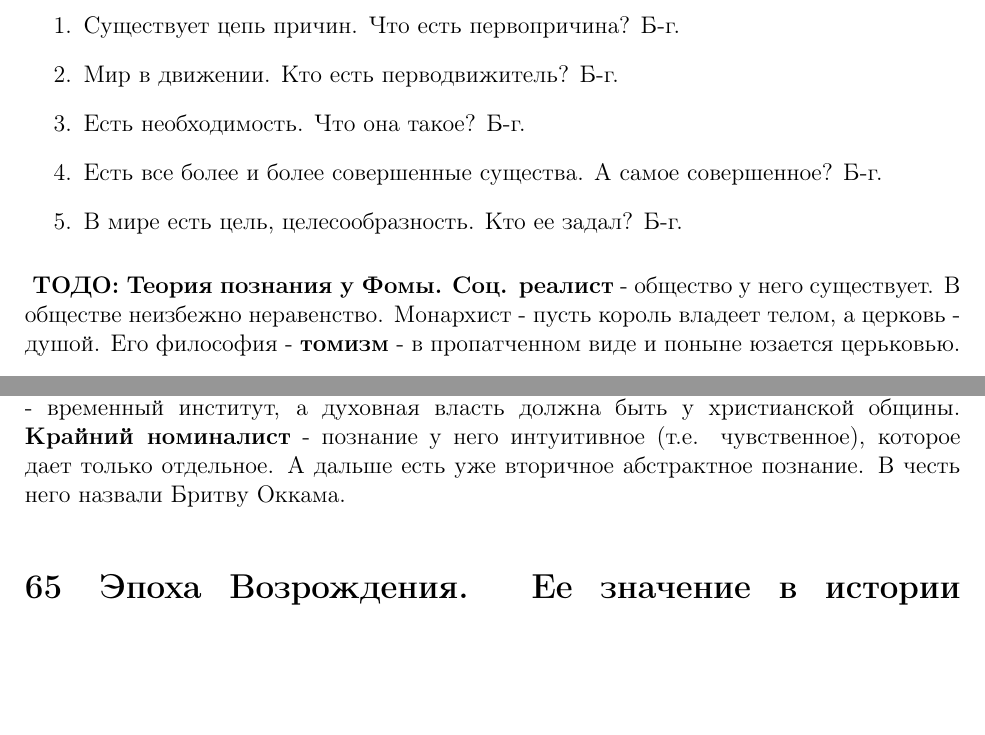
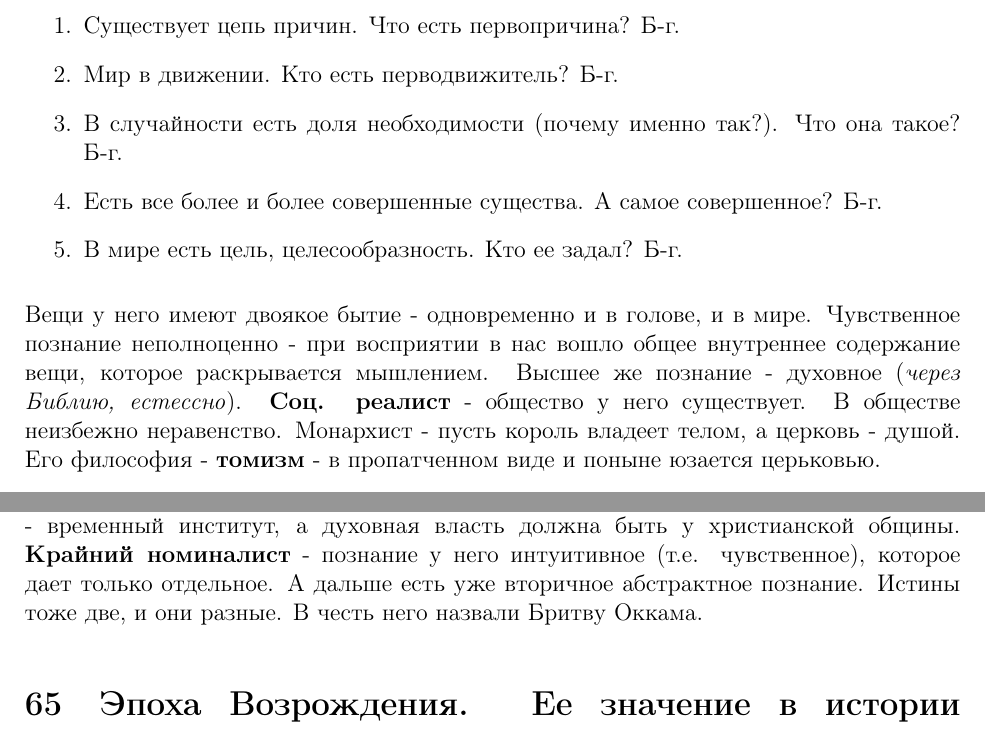
Before and after one commit to Felinos/Semenoff2017, a LaTeX document (semenoff.tex): two parts of pages 36 and 37 of 52, joined at a grey line, cut so that both start at the same text, the shorter picture padded with empty space. Compiled offline with pdfLaTeX.

Commit message:
one bugfix + more serious bugfixes for Scholasts

```diff
--- a/semenoff.tex
+++ b/semenoff.tex
@@ -709,11 +709,11 @@ Chair of Roosterology
 \begin{enumerate}
 \item Существует цепь причин. Что есть первопричина? Б-г.
 \item Мир в движении. Кто есть перводвижитель? Б-г.
-\item Есть необходимость. Что она такое? Б-г.
+\item В случайности есть доля необходимости (почему именно так?). Что она такое? Б-г.
 \item Есть все более и более совершенные существа. А самое совершенное? Б-г.
 \item В мире есть цель, целесообразность. Кто ее задал? Б-г.
-\end{enumerate}\textbf{
-ТОДО: Теория познания у Фомы.}
+\end{enumerate}
+Вещи у него имеют двоякое бытие - одновременно и в голове, и в мире. Чувственное познание неполноценно - при восприятии в нас вошло общее внутреннее содержание вещи, которое раскрывается мышлением. Высшее же познание  - духовное (\textit{через Библию, естессно}).
 \textbf{Соц. реалист} - общество у него существует. В обществе неизбежно неравенство. Монархист - пусть король владеет телом, а церковь - душой.
 Его философия - \textbf{томизм} - в пропатченном виде и поныне юзается церьковью.
 
@@ -743,7 +743,7 @@ Chair of Roosterology
 
 \underline{Уильям Оккам (1285-1349)}.
 
-Сбежал от церкви к Людвигу Баварскому, защищал его философией (в те времена был конфликт между церковью и светской властью). Доказывал, что папство - временный институт, а духовная власть должна быть у христианской общины. \textbf{Крайний номиналист} - познание у него интуитивное (т.е. чувственное), которое дает только отдельное. А дальше есть уже вторичное абстрактное познание. В честь него назвали Бритву Оккама.
+Сбежал от церкви к Людвигу Баварскому, защищал его философией (в те времена был конфликт между церковью и светской властью). Доказывал, что папство - временный институт, а духовная власть должна быть у христианской общины. \textbf{Крайний номиналист} - познание у него интуитивное (т.е. чувственное), которое дает только отдельное. А дальше есть уже вторичное абстрактное познание. Истины тоже две, и они разные. В честь него назвали Бритву Оккама.
 
 \section{Эпоха Возрождения. Ее значение в истории человечества.}
 Грань между Средневековьем и Возрождением условна. Обычно ее проводят по границе 15-16 века. Расцвели города в западной Европе, поднялась торговля. Рента с крестьян стала браться деньгами. Крепостное право начало отмирать. Возникли прочные экономические связи, а отсюда и политическое единство. Были попытки создать централизованную власть, отсюда феодализм и крепостное право начали терять позиции. Спустя несколько веков таки появились централизованные государства - Англия, Франция, Испания. В Италии и Германии же города подчиняли все окружение - появились города-государства, например Флоренция/Гамбург. Феодальный уклад быстро сменяется там торгово-бюргерским. Возникает антифеодальное движение. В центре новой культуры - \textbf{гуманизма} - человек. Возрождение античной культуры (отсюда и название эпохи). В работах Бруни и Бьендо появились термины "античность" и "новое время". Возникло книгопечатание - книги подешевели и распространились.
```
Also changed, not shown: semenoff.pdf.
